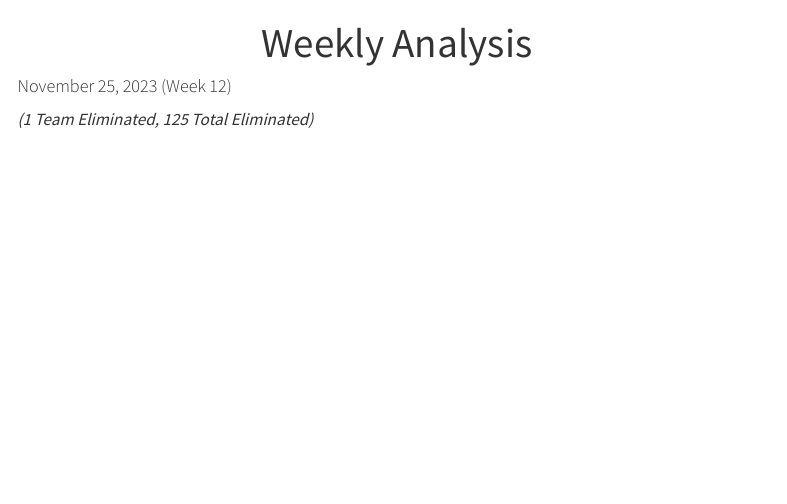
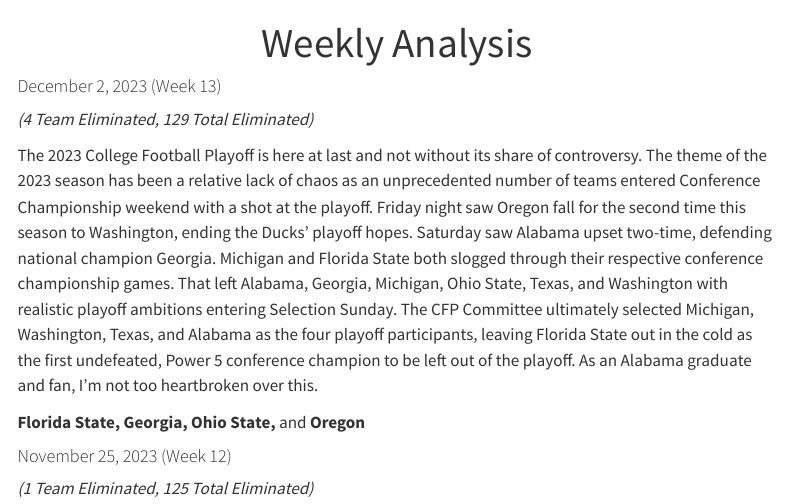
Before and after one commit to stephenhillphd/PlayoffEliminatorSite, a Quarto document (analysis.qmd): the page in a window 1100 px wide, from its top. Rendered offline with R 4.5, knitr and Pandoc in place of Quarto, with nearby package versions; menus at the side of the page are left out.

Commit message:
Wk13 Update

```diff
--- a/analysis.qmd
+++ b/analysis.qmd
@@ -1,6 +1,14 @@
 ---
 title: "Weekly Analysis"
 ---
+
+#### December 2, 2023 (Week 13)
+
+*(4 Team Eliminated, 129 Total Eliminated)*
+
+The 2023 College Football Playoff is here at last and not without its share of controversy. The theme of the 2023 season has been a relative lack of chaos as an unprecedented number of teams entered Conference Championship weekend with a shot at the playoff. Friday night saw Oregon fall for the second time this season to Washington, ending the Ducks' playoff hopes. Saturday saw Alabama upset two-time, defending national champion Georgia. Michigan and Florida State both slogged through their respective conference championship games. That left Alabama, Georgia, Michigan, Ohio State, Texas, and Washington with realistic playoff ambitions entering Selection Sunday. The CFP Committee ultimately selected Michigan, Washington, Texas, and Alabama as the four playoff participants, leaving Florida State out in the cold as the first undefeated, Power 5 conference champion to be left out of the playoff. As an Alabama graduate and fan, I'm not too heartbroken over this.
+
+**Florida State, Georgia, Ohio State,** and **Oregon**
 
 #### November 25, 2023 (Week 12)
 
```
Also changed, not shown: index.qmd (+2 -2 lines), .quarto/idx/index.qmd.json, wk13.png (added), 9 other files.
